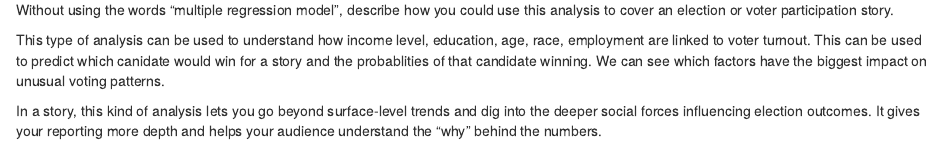
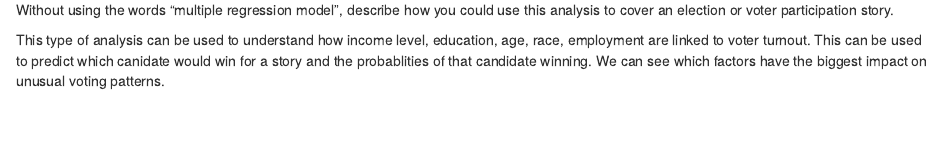
Before and after one commit to ngw15/Jour405, an R Markdown document (homework/Multiple_Regression.Rmd): the page in a window 1100 px wide, from 4350 px down. Rendered offline with R 4.5, knitr and Pandoc, with nearby package versions; some code elsewhere in the file could not run offline.

Commit message:
Update Multiple_Regression.Rmd

```diff
--- a/homework/Multiple_Regression.Rmd
+++ b/homework/Multiple_Regression.Rmd
@@ -145,6 +145,3 @@ ggplot(model_comparison, aes(x = reorder(Model, Adjusted_R_squared), y = Adjuste
 Without using the words "multiple regression model", describe how you could use this analysis to cover an election or voter participation story.
 
 This type of analysis can be used to understand how income level, education, age, race, employment are linked to voter turnout. This can be used to predict which canidate would win for a story and the probablities of that candidate winning. We can see which factors have the biggest impact on unusual voting patterns.
-
-
-In a story, this kind of analysis lets you go beyond surface-level trends and dig into the deeper social forces influencing election outcomes. It gives your reporting more depth and helps your audience understand the "why" behind the numbers.
```
